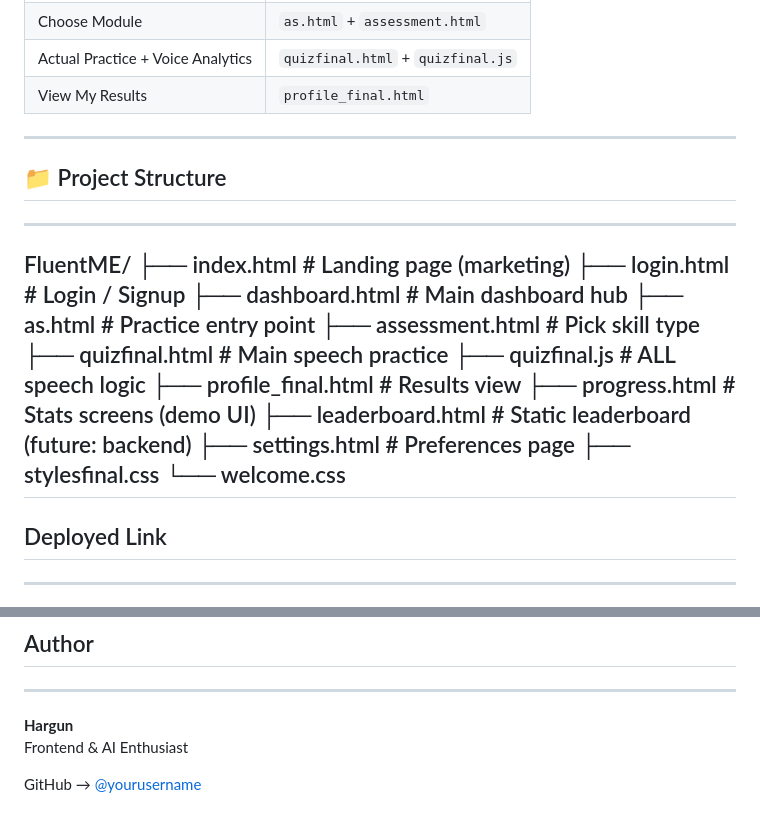
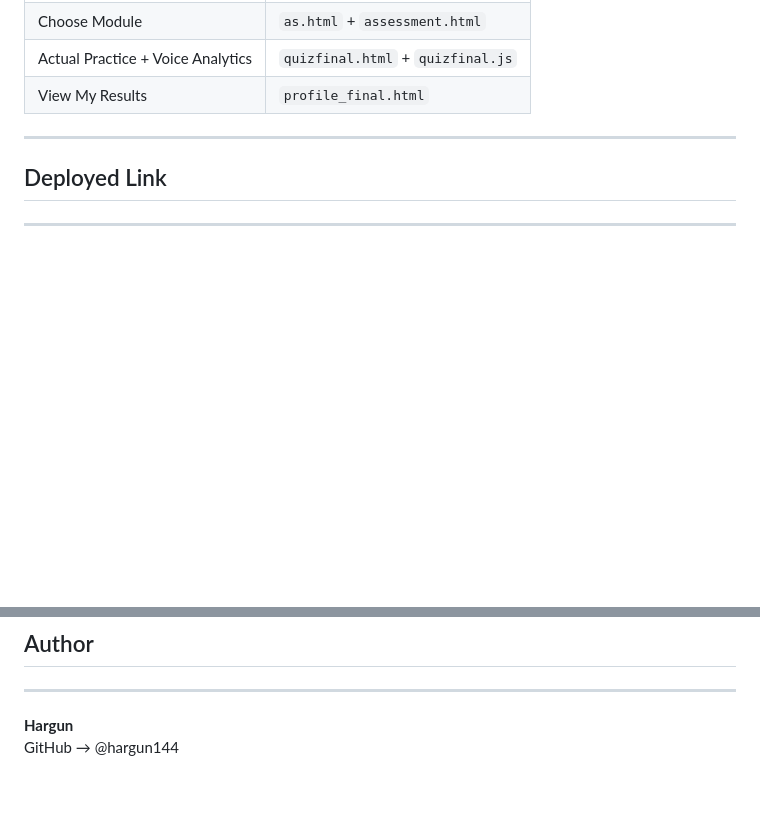
Before and after one commit to hargun144/fluentme, a Markdown page: README.md, 2 parts joined by grey strips. Drawn GitHub-style; blank space fills up the shorter version.

```diff
--- a/README.md
+++ b/README.md
@@ -79,25 +79,6 @@ All this runs purely on the **front-end** — no server required.
 | View My Results | `profile_final.html` |
 
 ---
-
-## 📁 Project Structure
----
-
-FluentME/
-├── index.html               # Landing page (marketing)
-├── login.html               # Login / Signup
-├── dashboard.html           # Main dashboard hub
-├── as.html                  # Practice entry point
-├── assessment.html          # Pick skill type
-├── quizfinal.html           # Main speech practice
-├── quizfinal.js             # ALL speech logic
-├── profile_final.html       # Results view
-├── progress.html            # Stats screens (demo UI)
-├── leaderboard.html         # Static leaderboard (future: backend)
-├── settings.html            # Preferences page
-├── stylesfinal.css
-└── welcome.css
----
 ## Deployed Link
 ---
 
@@ -121,6 +102,4 @@ FluentME/
 ---
 
 **Hargun**
-Frontend & AI Enthusiast
-
-GitHub → [@yourusername](https://github.com/yourusername)
+GitHub → @hargun144
```
